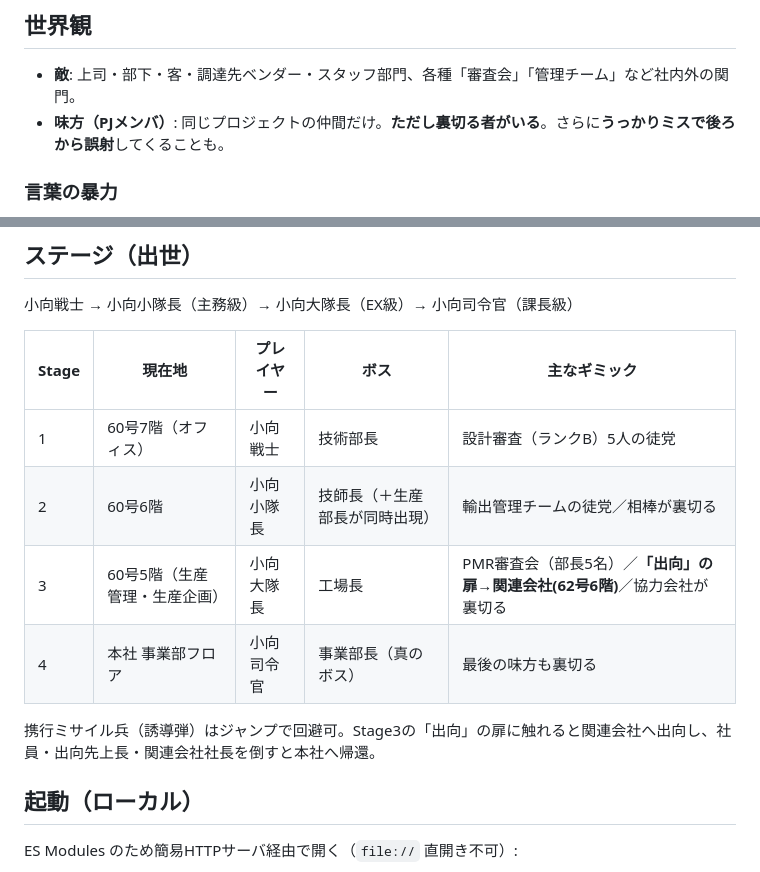
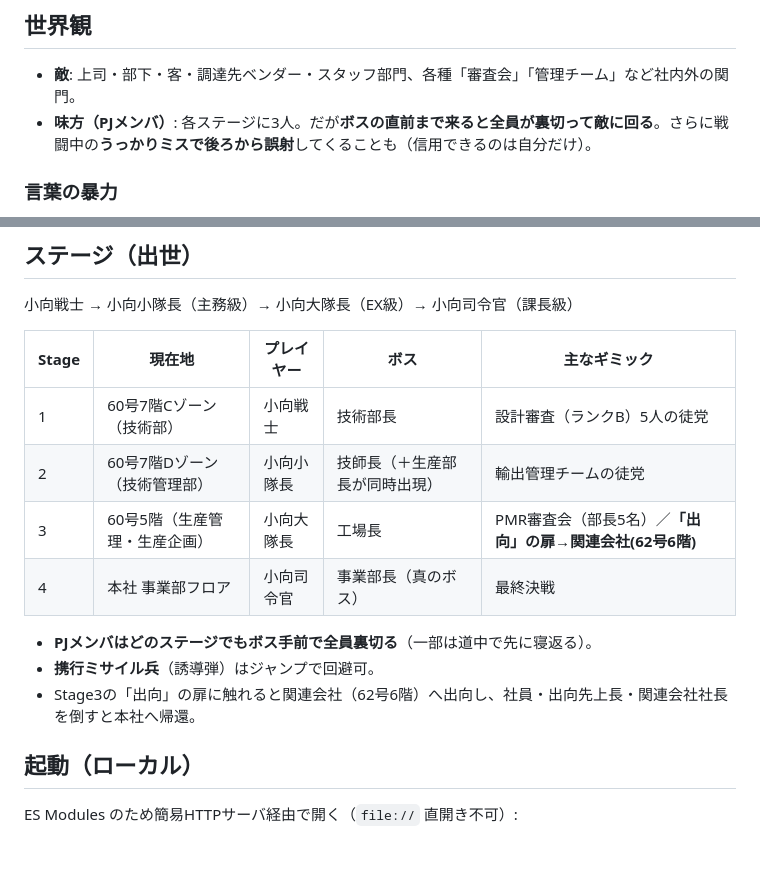
Before and after one commit to naokianraku/komukai-quest, a Markdown page: README.md, 2 parts joined by grey strips. Rendered like a GitHub page.

Commit message:
README更新: 現在地(60号7階C/Dゾーン)・味方3人/ボス手前で全員裏切る を反映
Co-Authored-By: Claude Opus 4.8 (1M context) <noreply@anthropic.com>

```diff
--- a/README.md
+++ b/README.md
@@ -27,7 +27,7 @@
 ## 世界観
 
 - **敵**: 上司・部下・客・調達先ベンダー・スタッフ部門、各種「審査会」「管理チーム」など社内外の関門。
-- **味方（PJメンバ）**: 同じプロジェクトの仲間だけ。**ただし裏切る者がいる**。さらに**うっかりミスで後ろから誤射**してくることも。
+- **味方（PJメンバ）**: 各ステージに3人。だが**ボスの直前まで来ると全員が裏切って敵に回る**。さらに戦闘中の**うっかりミスで後ろから誤射**してくることも（信用できるのは自分だけ）。
 
 ### 言葉の暴力
 敵は攻撃や雑談で、頭上の吹き出しに「言葉の暴力」を浴びせてくる（例: 「全体像が見えない！」「再DRだな」「該非判定はどこだ？」「机叩かないで価格交渉できるのか」）。役職別の台詞は `セリフ一覧.md`（ローカル）→ `src/taunts.js` に生成。
@@ -45,12 +45,14 @@
 
 | Stage | 現在地 | プレイヤー | ボス | 主なギミック |
 |---|---|---|---|---|
-| 1 | 60号7階（オフィス） | 小向戦士 | 技術部長 | 設計審査（ランクB）5人の徒党 |
-| 2 | 60号6階 | 小向小隊長 | 技師長（＋生産部長が同時出現） | 輸出管理チームの徒党／相棒が裏切る |
-| 3 | 60号5階（生産管理・生産企画） | 小向大隊長 | 工場長 | PMR審査会（部長5名）／**「出向」の扉→関連会社(62号6階)**／協力会社が裏切る |
-| 4 | 本社 事業部フロア | 小向司令官 | 事業部長（真のボス） | 最後の味方も裏切る |
+| 1 | 60号7階Cゾーン（技術部） | 小向戦士 | 技術部長 | 設計審査（ランクB）5人の徒党 |
+| 2 | 60号7階Dゾーン（技術管理部） | 小向小隊長 | 技師長（＋生産部長が同時出現） | 輸出管理チームの徒党 |
+| 3 | 60号5階（生産管理・生産企画） | 小向大隊長 | 工場長 | PMR審査会（部長5名）／**「出向」の扉→関連会社(62号6階)** |
+| 4 | 本社 事業部フロア | 小向司令官 | 事業部長（真のボス） | 最終決戦 |
 
-携行ミサイル兵（誘導弾）はジャンプで回避可。Stage3の「出向」の扉に触れると関連会社へ出向し、社員・出向先上長・関連会社社長を倒すと本社へ帰還。
+- **PJメンバはどのステージでもボス手前で全員裏切る**（一部は道中で先に寝返る）。
+- **携行ミサイル兵**（誘導弾）はジャンプで回避可。
+- Stage3の「出向」の扉に触れると関連会社（62号6階）へ出向し、社員・出向先上長・関連会社社長を倒すと本社へ帰還。
 
 ## 起動（ローカル）
 ES Modules のため簡易HTTPサーバ経由で開く（`file://` 直開き不可）:
```
